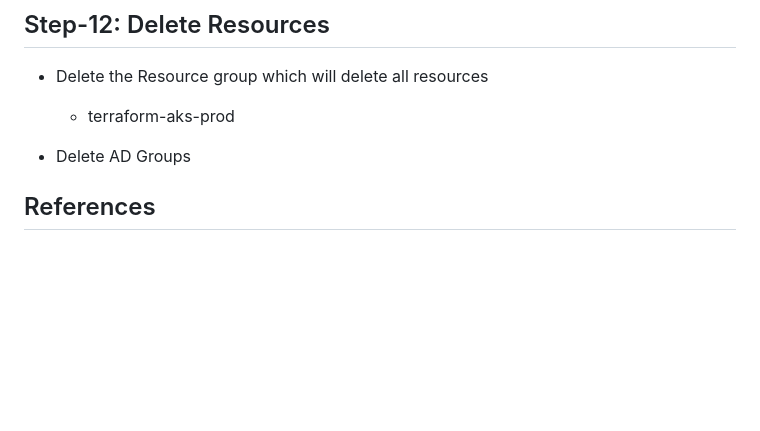
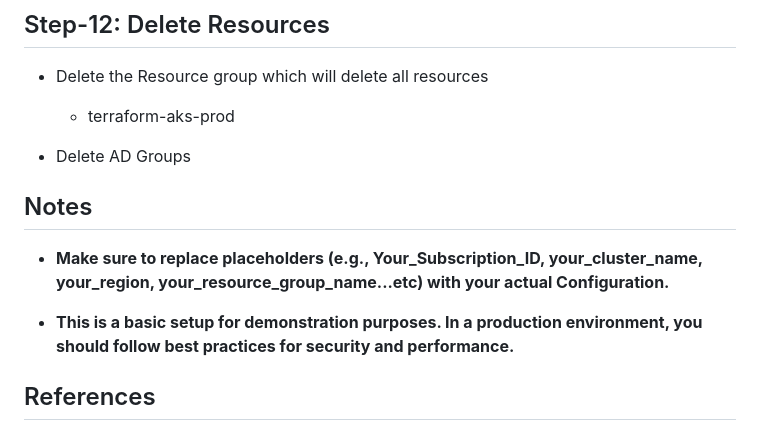
Before and after one commit to rahulkrajput/CI-CD-Pipeline-with-Azure-DevOps-Project, a Markdown page: README.md, the part around the change. Drawn GitHub-style; blank space fills up the shorter version.

Commit message:
CI-CD-Pipeline-with-Azure-DevOps-Project

```diff
--- a/README.md
+++ b/README.md
@@ -222,6 +222,11 @@ kubectl get nodes
 
 - Delete AD Groups
 
+## Notes
+
+- **Make sure to replace placeholders (e.g., Your_Subscription_ID, your_cluster_name, your_region, your_resource_group_name...etc) with your actual Configuration.**
+
+- **This is a basic setup for demonstration purposes. In a production environment, you should follow best practices for security and performance.**
 
 ## References
 - [Publish & Download Artifacts in Azure DevOps Pipeline](https://docs.microsoft.com/en-us/azure/devops/pipelines/artifacts/pipeline-artifacts?view=azure-devops&tabs=yaml)
```
